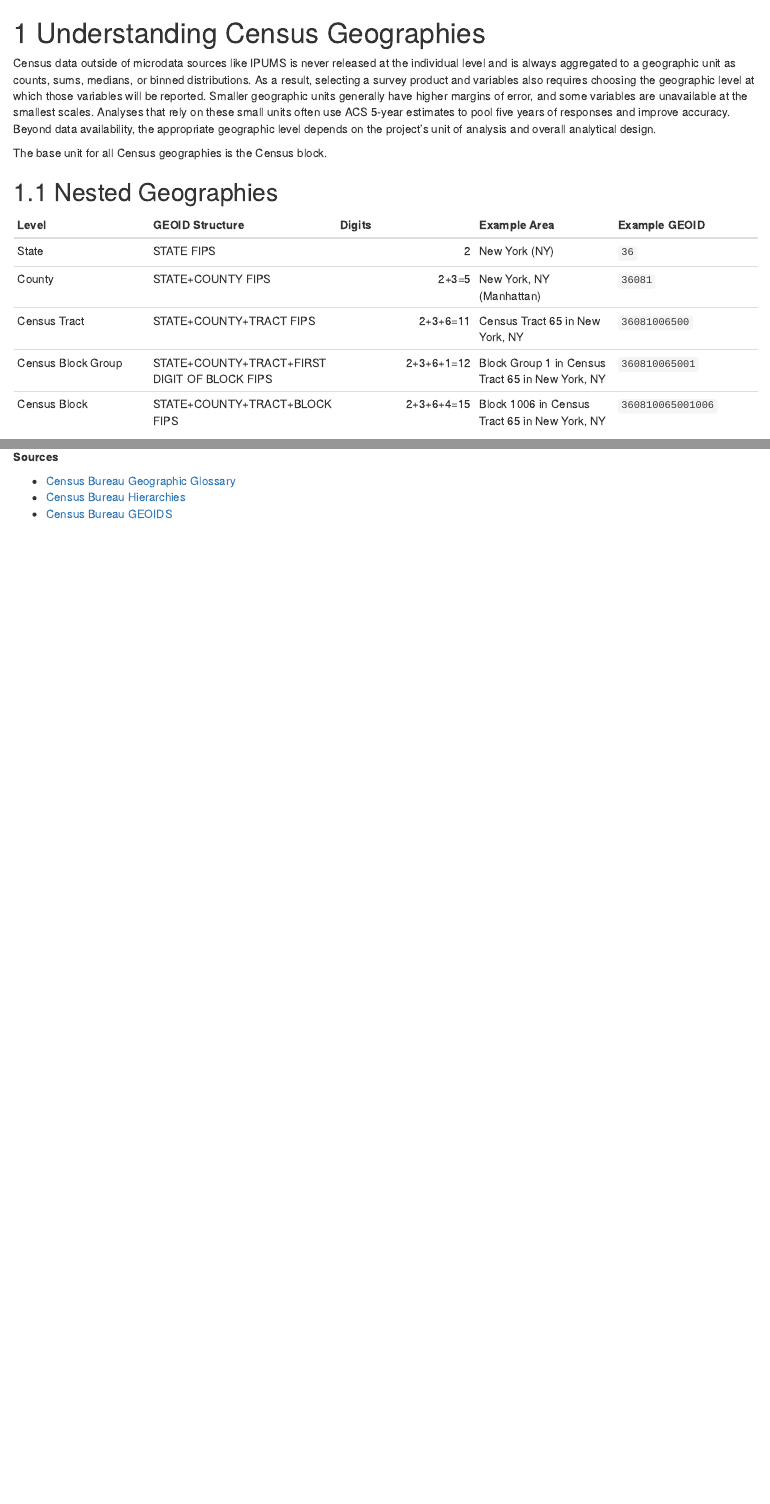
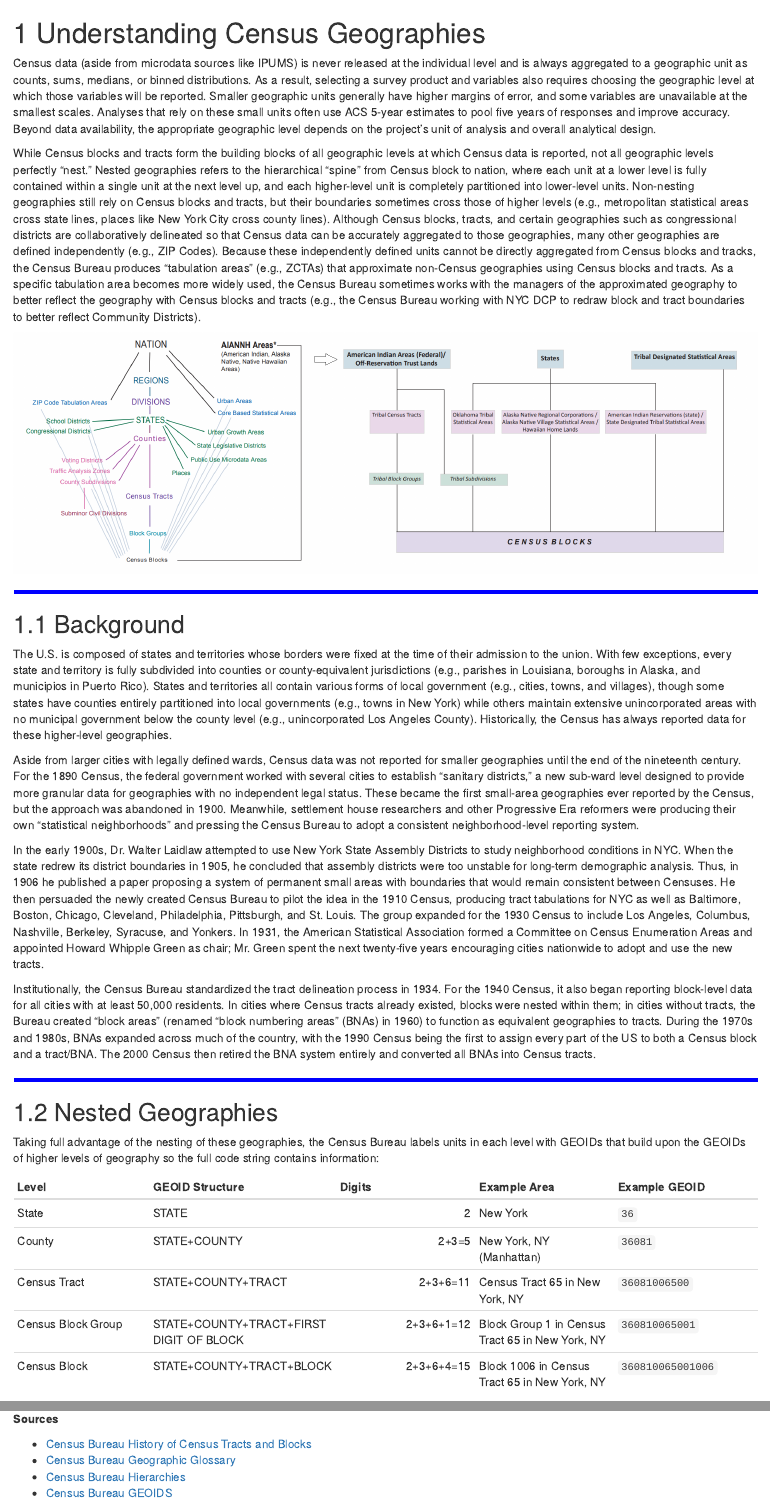
Before and after one commit to social-lorax/R_Census, an R Markdown document (01-geographies.Rmd): the page in a window 1100 px wide, from its top, and a second part further down, joined at a grey line. Rendered offline with R 4.5, knitr and Pandoc, with nearby package versions; drawn as R Markdown's standard HTML page in place of the format the file asks for.

Commit message:
Updated geography chapter

```diff
--- a/01-geographies.Rmd
+++ b/01-geographies.Rmd
@@ -1,16 +1,34 @@
 # Understanding Census Geographies
 
-Census data outside of microdata sources like IPUMS is never released at the individual level and is always aggregated to a geographic unit as counts, sums, medians, or binned distributions. As a result, selecting a survey product and variables also requires choosing the geographic level at which those variables will be reported. Smaller geographic units generally have higher margins of error, and some variables are unavailable at the smallest scales. Analyses that rely on these small units often use ACS 5-year estimates to pool five years of responses and improve accuracy. Beyond data availability, the appropriate geographic level depends on the project’s unit of analysis and overall analytical design.
+Census data (aside from microdata sources like IPUMS) is never released at the individual level and is always aggregated to a geographic unit as counts, sums, medians, or binned distributions. As a result, selecting a survey product and variables also requires choosing the geographic level at which those variables will be reported. Smaller geographic units generally have higher margins of error, and some variables are unavailable at the smallest scales. Analyses that rely on these small units often use ACS 5-year estimates to pool five years of responses and improve accuracy. Beyond data availability, the appropriate geographic level depends on the project’s unit of analysis and overall analytical design.
 
-The base unit for all Census geographies is the Census block.
+While Census blocks and tracts form the building blocks of all geographic levels at which Census data is reported, not all geographic levels perfectly “nest.” Nested geographies refers to the hierarchical “spine” from Census block to nation, where each unit at a lower level is fully contained within a single unit at the next level up, and each higher-level unit is completely partitioned into lower-level units. Non-nesting geographies still rely on Census blocks and tracts, but their boundaries sometimes cross those of higher levels (e.g., metropolitan statistical areas cross state lines, places like New York City cross county lines). Although Census blocks, tracts, and certain geographies such as congressional districts are collaboratively delineated so that Census data can be accurately aggregated to those geographies, many other geographies are defined independently (e.g., ZIP Codes). Because these independently defined units cannot be directly aggregated from Census blocks and tracks, the Census Bureau produces “tabulation areas” (e.g., ZCTAs) that approximate non-Census geographies using Census blocks and tracts. As a specific tabulation area becomes more widely used, the Census Bureau sometimes works with the managers of the approximated geography to better reflect the geography with Census blocks and tracts (e.g., the Census Bureau working with NYC DCP to redraw block and tract boundaries to better reflect Community Districts).
+
+![](Images/Census_101/census_geos.png)
+
+<hr style="border:2px solid blue">
+
+## Background
+
+The U.S. is composed of states and territories whose borders were fixed at the time of their admission to the union. With few exceptions, every state and territory is fully subdivided into counties or county-equivalent jurisdictions (e.g., parishes in Louisiana, boroughs in Alaska, and municipios in Puerto Rico). States and territories all contain various forms of local government (e.g., cities, towns, and villages), though some states have counties entirely partitioned into local governments (e.g., towns in New York) while others maintain extensive unincorporated areas with no municipal government below the county level (e.g., unincorporated Los Angeles County). Historically, the Census has always reported data for these higher-level geographies.
+
+Aside from larger cities with legally defined wards, Census data was not reported for smaller geographies until the end of the nineteenth century. For the 1890 Census, the federal government worked with several cities to establish “sanitary districts,” a new sub-ward level designed to provide more granular data for geographies with no independent legal status. These became the first small-area geographies ever reported by the Census, but the approach was abandoned in 1900. Meanwhile, settlement house researchers and other Progressive Era reformers were producing their own “statistical neighborhoods” and pressing the Census Bureau to adopt a consistent neighborhood-level reporting system.
+
+In the early 1900s, Dr. Walter Laidlaw attempted to use New York State Assembly Districts to study neighborhood conditions in NYC. When the state redrew its district boundaries in 1905, he concluded that assembly districts were too unstable for long-term demographic analysis. Thus, in 1906 he published a paper proposing a system of permanent small areas with boundaries that would remain consistent between Censuses. He then persuaded the newly created Census Bureau to pilot the idea in the 1910 Census, producing tract tabulations for NYC as well as Baltimore, Boston, Chicago, Cleveland, Philadelphia, Pittsburgh, and St. Louis. The group expanded for the 1930 Census to include Los Angeles, Columbus, Nashville, Berkeley, Syracuse, and Yonkers. In 1931, the American Statistical Association formed a Committee on Census Enumeration Areas and appointed Howard Whipple Green as chair; Mr. Green spent the next twenty-five years encouraging cities nationwide to adopt and use the new tracts.
+
+Institutionally, the Census Bureau standardized the tract delineation process in 1934. For the 1940 Census, it also began reporting block-level data for all cities with at least 50,000 residents. In cities where Census tracts already existed, blocks were nested within them; in cities without tracts, the Bureau created “block areas” (renamed “block numbering areas” (BNAs) in 1960) to function as equivalent geographies to tracts. During the 1970s and 1980s, BNAs expanded across much of the country, with the 1990 Census being the first to assign every part of the US to both a Census block and a tract/BNA. The 2000 Census then retired the BNA system entirely and converted all BNAs into Census tracts.
+
+<hr style="border:2px solid blue">
 
 ## Nested Geographies
 
+Taking full advantage of the nesting of these geographies, the Census Bureau labels units in each level with GEOIDs that build upon the GEOIDs of higher levels of geography so the full code string contains information:
+
 |Level |GEOID Structure |Digits |Example Area |Example GEOID |
-|------|------|-----:|------|------|
-|State |STATE FIPS |2 |New York (NY) |`36` |
-|County |STATE+COUNTY FIPS |2+3=5 |New York, NY (Manhattan) |`36081` |
-|Census Tract |STATE+COUNTY+TRACT FIPS |2+3+6=11 |Census Tract 65 in New York, NY |`36081006500` |
-|Census Block Group |STATE+COUNTY+TRACT+FIRST DIGIT OF BLOCK FIPS |2+3+6+1=12 |Block Group 1 in Census Tract 65 in New York, NY |`360810065001`|
-|Census Block |STATE+COUNTY+TRACT+BLOCK FIPS |2+3+6+4=15 |Block 1006 in Census Tract 65 in New York, NY |`360810065001006` |
+|:-----|:-----|-----:|:-----|:-----|
+|State |STATE |2 |New York |`36` |
+|County |STATE+COUNTY |2+3=5 |New York, NY (Manhattan) |`36081` |
+|Census Tract |STATE+COUNTY+TRACT |2+3+6=11 |Census Tract 65 in New York, NY |`36081006500` |
+|Census Block Group |STATE+COUNTY+TRACT+FIRST DIGIT OF BLOCK |2+3+6+1=12 |Block Group 1 in Census Tract 65 in New York, NY |`360810065001`|
+|Census Block |STATE+COUNTY+TRACT+BLOCK |2+3+6+4=15 |Block 1006 in Census Tract 65 in New York, NY |`360810065001006` |
 
@@ -22,6 +48,7 @@ The base unit for all Census geographies is the Census block.
 
 **Sources**
 
+* [Census Bureau History of Census Tracts and Blocks](https://www.census.gov/about/history/historical-censuses-and-surveys/census-programs-surveys/geography/tracts-and-block-numbering-areas.html)
 * [Census Bureau Geographic Glossary](https://www.census.gov/programs-surveys/geography/about/glossary.html)
 * [Census Bureau Hierarchies](https://www2.census.gov/geo/pdfs/reference/geodiagram.pdf)
 * [Census Bureau GEOIDS](https://www.census.gov/programs-surveys/geography/guidance/geo-identifiers.html)
```
Also changed, not shown: 04-hvs.Rmd (+2 -2 lines), 05-ipums.Rmd (+7 -7 lines), index.Rmd (+2 -2 lines), Images/Census_101/census_bureau_logo.png (added), Images/Census_101/census_geos.png (added), Images/HVS/hvs_guide.png (added), Images/HVS/hvs_pufs.png (added), Images/IPUMS/ipums_select_1_sample.png (added), Images/IPUMS/ipums_select_2_geography.png (added), Images/IPUMS/ipums_select_3_variables.png (added), Images/IPUMS/ipums_select_4_cart.png (added), Images/IPUMS/ipums_select_5_modify.png (added), Images/IPUMS/ipums_select_6_download.png (added), Images/IPUMS/logo_ipums.png (added), 3 more files, 30 other files.
